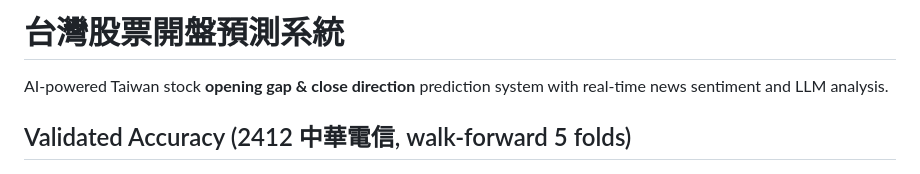
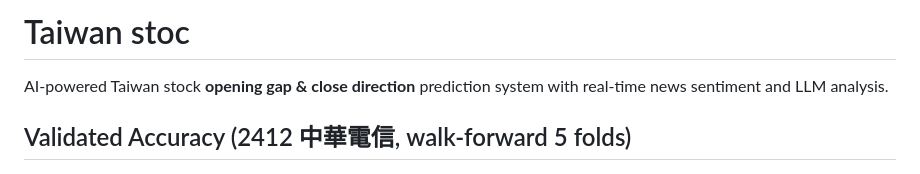
Before and after one commit to ws97109/open-close-price, a Markdown page: README.md, the part around the change. Drawn GitHub-style.

```diff
--- a/README.md
+++ b/README.md
@@ -1,4 +1,4 @@
-# 台灣股票開盤預測系統
+# Taiwan stoc
 
 AI-powered Taiwan stock **opening gap & close direction** prediction system with real-time news sentiment and LLM analysis.
 
```
